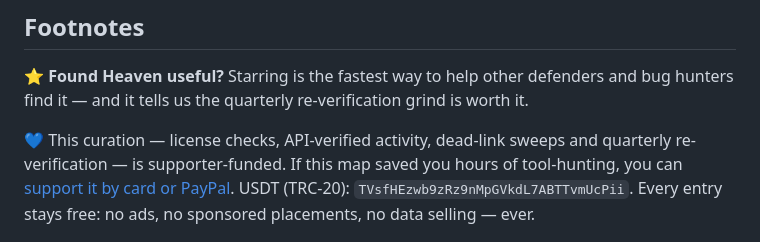
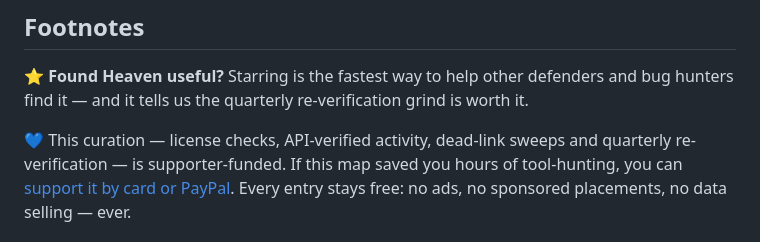
Before and after one commit to RanaKhan77/awesome-cyber-security-heaven, a Markdown page: README.md, the part around the change. GitHub-like rendering.

Commit message:
Footnotes: slim funding block to card/PayPal — drop crypto address (awesome-list review optics)

```diff
--- a/README.md
+++ b/README.md
@@ -693,9 +693,8 @@ and it tells us the quarterly re-verification grind is worth it.
 
 💙 This curation — license checks, API-verified activity, dead-link sweeps and quarterly
 re-verification — is supporter-funded. If this map saved you hours of tool-hunting, you can
-[support it by card or PayPal](https://2mny.com/support). USDT (TRC-20):
-`TVsfHEzwb9zRz9nMpGVkdL7ABTTvmUcPii`. Every entry stays free: no ads, no sponsored
-placements, no data selling — ever.
+[support it by card or PayPal](https://2mny.com/support). Every entry stays
+free: no ads, no sponsored placements, no data selling — ever.
 
 <p align="center">
   <a href="https://2mny.com" target="_blank" rel="noopener">
```
